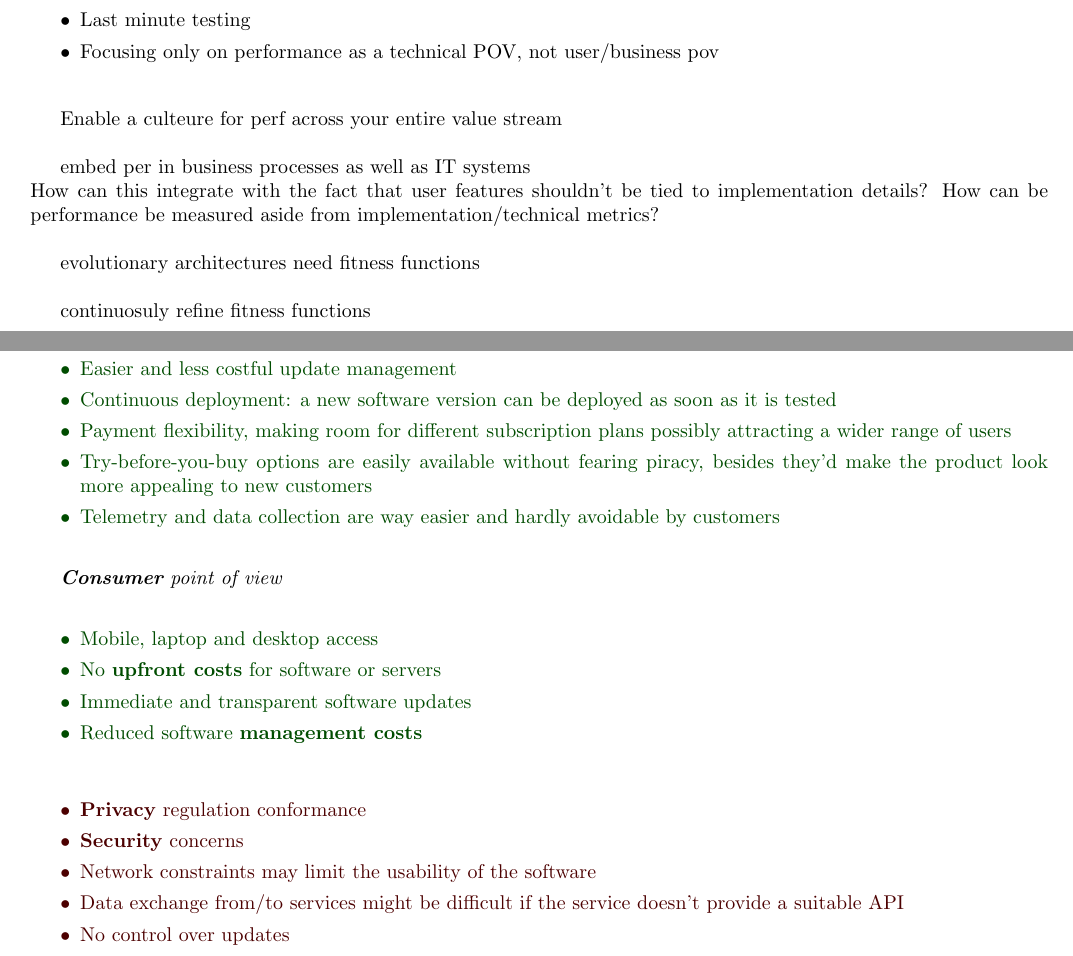
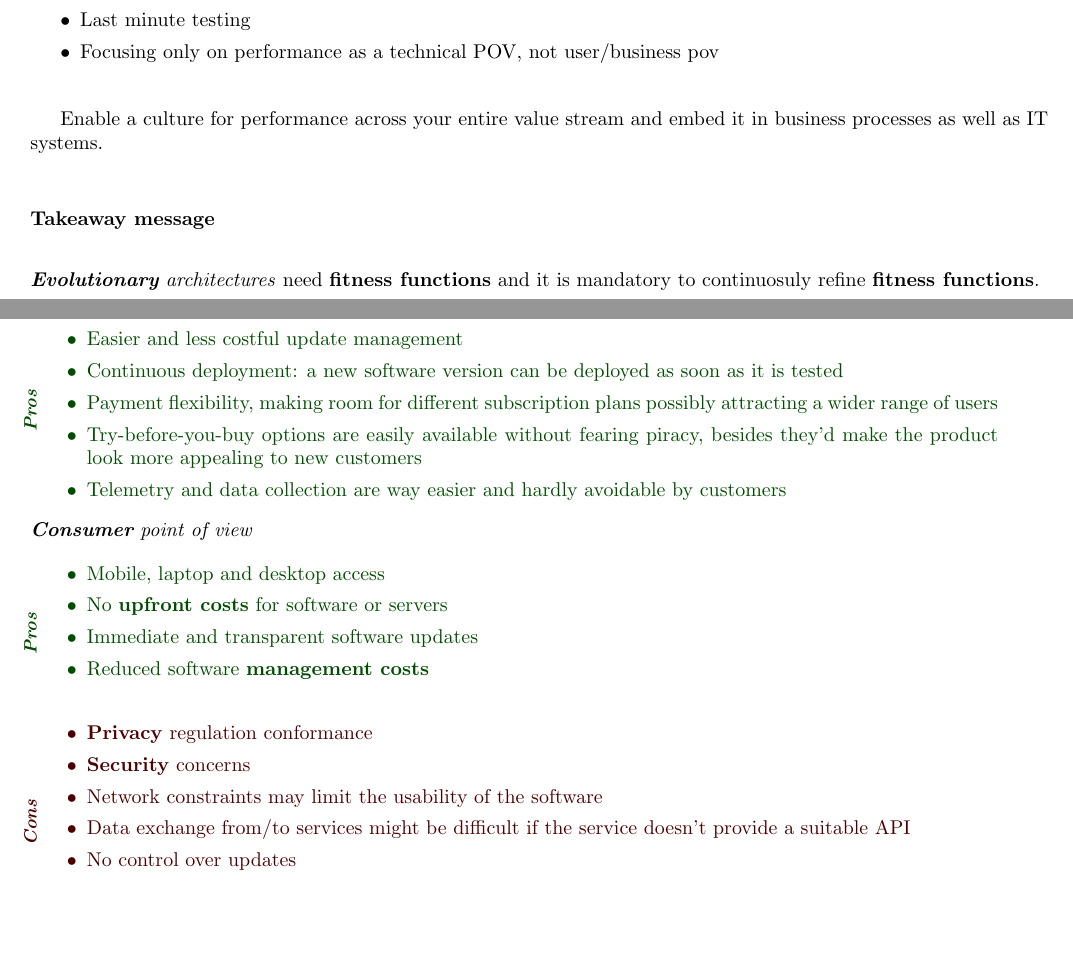
Before and after one commit to frenzis01/UniPi-Notes, a LaTeX document (ASE - Advanced Software Engineering/main.tex, which reads ASE - Advanced Software Engineering/chapters/4.tex, ASE - Advanced Software Engineering/chapters/8.tex): two parts of pages 13 and 22 of 24, joined at a grey line, cut so that both start at the same text, the shorter picture padded with empty space. Compiled offline with pdfLaTeX.

Commit message:
fixes and cool labelitemize command

```diff
--- a/ASE - Advanced Software Engineering/chapters/4.tex
+++ b/ASE - Advanced Software Engineering/chapters/4.tex
@@ -45,11 +45,9 @@ However, precisely for this reason, production testing shouldn't be the only tes
     not user/business pov
 \end{itemize}
 
-Enable a culteure for perf across your entire value stream
+Enable a culture for performance across your entire value stream and
+embed it in business processes as well as IT systems.\nl
 
-embed per in business processes as well as IT systems\\
-How can this integrate with the fact that user features shouldn't be tied to implementation details? How can be performance be measured aside from implementation/technical metrics?
-
-evolutionary architectures need fitness functions
-
-continuosuly refine fitness functions
+\subsubsection{Takeaway message}
+\textit{\textbf{Evolutionary} architectures} need \textbf{fitness functions} and it is mandatory to
+continuosuly refine \textbf{fitness functions}.
--- a/ASE - Advanced Software Engineering/chapters/8.tex
+++ b/ASE - Advanced Software Engineering/chapters/8.tex
@@ -8,6 +8,11 @@ and there is a form of monthly (and/or pay-per-usage) subscription, to use the s
 
 \section{Benefits and cons}
 \textit{\textbf{Producer} point of view}
+
+\labelitemize{
+   \color{darkgreen}
+   \textit{\textbf{Pros}}
+}{
    \begin{itemize}
       \color{darkgreen}
       \item Regular cash flow
@@ -17,8 +22,12 @@ and there is a form of monthly (and/or pay-per-usage) subscription, to use the s
       \item Try-before-you-buy options are easily available without fearing piracy, besides they'd make the product look more appealing to new customers
       \item Telemetry and data collection are way easier and hardly avoidable by customers
    \end{itemize}
-
+   }\\
 \textit{\textbf{Consumer} point of view}
+\labelitemize{
+   \color{darkgreen}
+   \textit{\textbf{Pros}}
+}{
 \begin{itemize}
    \color{darkgreen}
    \item Mobile, laptop and desktop access
@@ -26,6 +35,12 @@ and there is a form of monthly (and/or pay-per-usage) subscription, to use the s
    \item Immediate and transparent software updates
    \item Reduced software \textbf{management costs}
 \end{itemize}
+}
+
+\labelitemize{
+   \color{darkred}
+   \textit{\textbf{Cons}}
+}{
 \begin{itemize}
    \color{darkred}
    \item \textbf{Privacy} regulation conformance
--- a/ASE - Advanced Software Engineering/main.tex
+++ b/ASE - Advanced Software Engineering/main.tex
@@ -31,6 +31,8 @@
 \usepackage{soul}
 \usepackage{booktabs}
 
+\usepackage{rotating}
+\usepackage{adjustbox}
 
 % Uso dei colori
 \usepackage[dvipsnames]{xcolor}
```
Also changed, not shown: ASE - Advanced Software Engineering/chapters/5.tex (+2 -2 lines), ASE - Advanced Software Engineering/main.pdf, ASE - Advanced Software Engineering/chapters/8.tex (1 more changed lines), ASE - Advanced Software Engineering/main.tex (15 more changed lines). Lines whose indentation alone changed are shown as unchanged.
